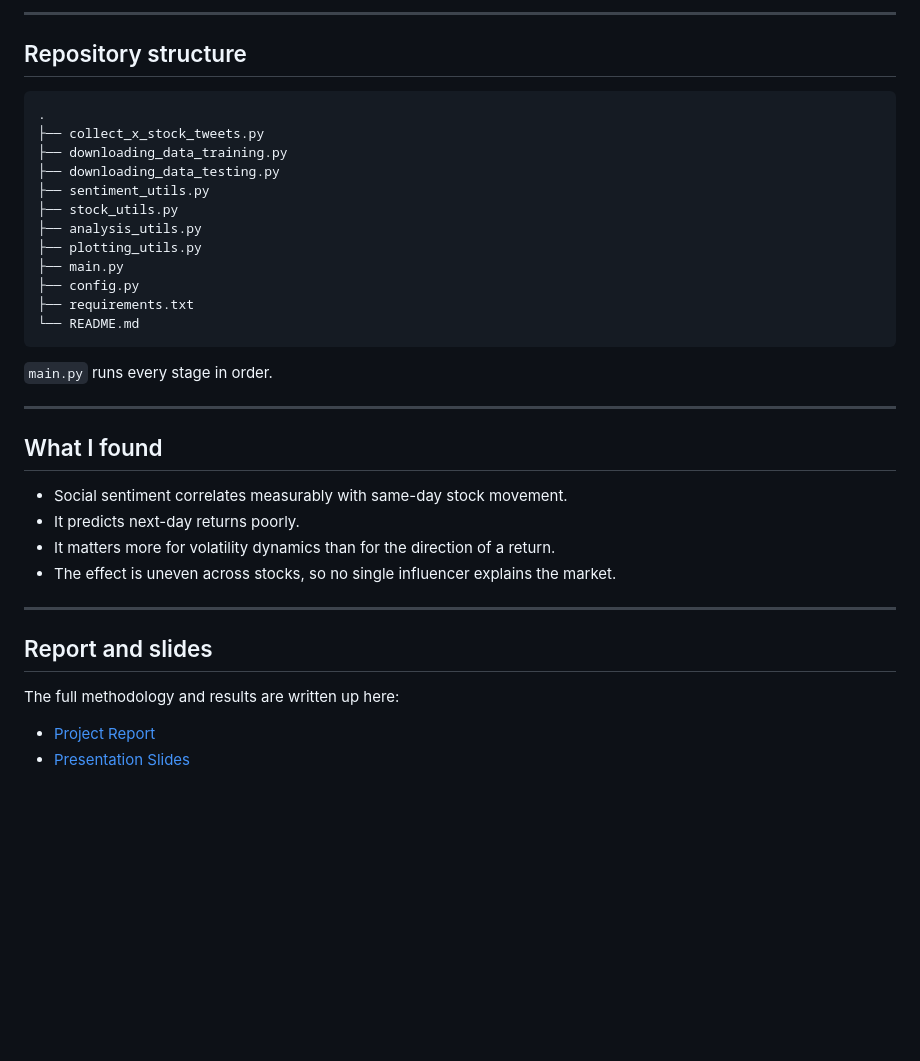
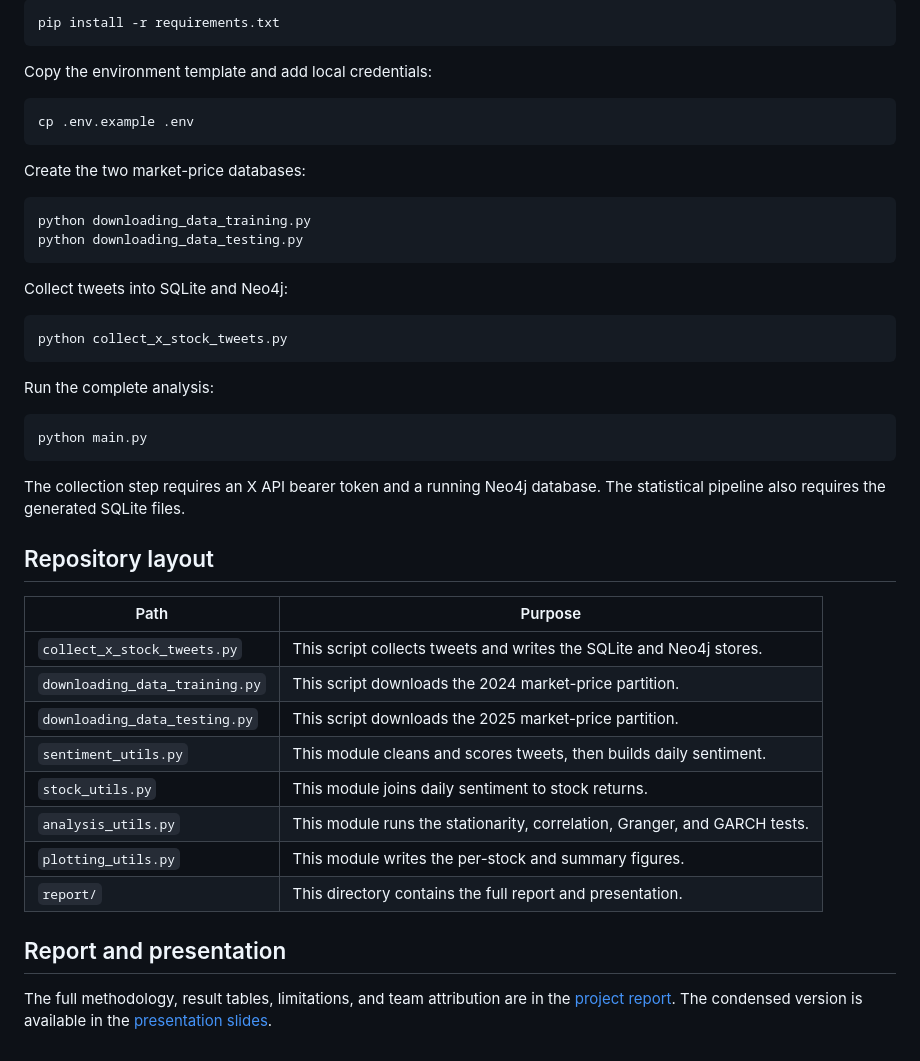
Before and after one commit to ntdai95/Resume-Projects, a Markdown page: Stock Sentiment Analysis/README.md, the part around one of its changes. GitHub-like rendering; blank space fills up the shorter version.

````diff
--- a/Stock Sentiment Analysis/README.md
+++ b/Stock Sentiment Analysis/README.md
@@ -178,38 +120,50 @@ report the result even where it came back weak.
----
-
-## Repository structure
-
-```
-.
-├── collect_x_stock_tweets.py
-├── downloading_data_training.py
-├── downloading_data_testing.py
-├── sentiment_utils.py
-├── stock_utils.py
-├── analysis_utils.py
-├── plotting_utils.py
-├── main.py
-├── config.py
-├── requirements.txt
-└── README.md
+```bash
+pip install -r requirements.txt
 ```
 
-`main.py` runs every stage in order.
+Copy the environment template and add local credentials:
 
----
+```bash
+cp .env.example .env
+```
 
-## What I found
+Create the two market-price databases:
 
-* Social sentiment correlates measurably with same-day stock movement.
-* It predicts next-day returns poorly.
-* It matters more for volatility dynamics than for the direction of a return.
-* The effect is uneven across stocks, so no single influencer explains the market.
+```bash
+python downloading_data_training.py
+python downloading_data_testing.py
+```
 
----
+Collect tweets into SQLite and Neo4j:
 
-## Report and slides
+```bash
+python collect_x_stock_tweets.py
+```
 
-The full methodology and results are written up here:
+Run the complete analysis:
 
-- [Project Report](report/Stock_Sentiment_Report.pdf)
-- [Presentation Slides](report/Stock_Sentiment_Presentation.pdf)
+```bash
+python main.py
+```
+
+The collection step requires an X API bearer token and a running Neo4j
+database. The statistical pipeline also requires the generated SQLite files.
+
+## Repository layout
+
+| Path | Purpose |
+|---|---|
+| `collect_x_stock_tweets.py` | This script collects tweets and writes the SQLite and Neo4j stores. |
+| `downloading_data_training.py` | This script downloads the 2024 market-price partition. |
+| `downloading_data_testing.py` | This script downloads the 2025 market-price partition. |
+| `sentiment_utils.py` | This module cleans and scores tweets, then builds daily sentiment. |
+| `stock_utils.py` | This module joins daily sentiment to stock returns. |
+| `analysis_utils.py` | This module runs the stationarity, correlation, Granger, and GARCH tests. |
+| `plotting_utils.py` | This module writes the per-stock and summary figures. |
+| `report/` | This directory contains the full report and presentation. |
+
+## Report and presentation
+
+The full methodology, result tables, limitations, and team attribution are in
+the [project report](report/Stock_Sentiment_Report.pdf). The condensed version
+is available in the [presentation slides](report/Stock_Sentiment_Presentation.pdf).
````
Also changed, not shown: other parts of Stock Sentiment Analysis/README.md (+79 -137 lines), Stock Sentiment Analysis/docs/results-summary-dark.png (added), Stock Sentiment Analysis/docs/results-summary-light.png (added), 5 other files.
